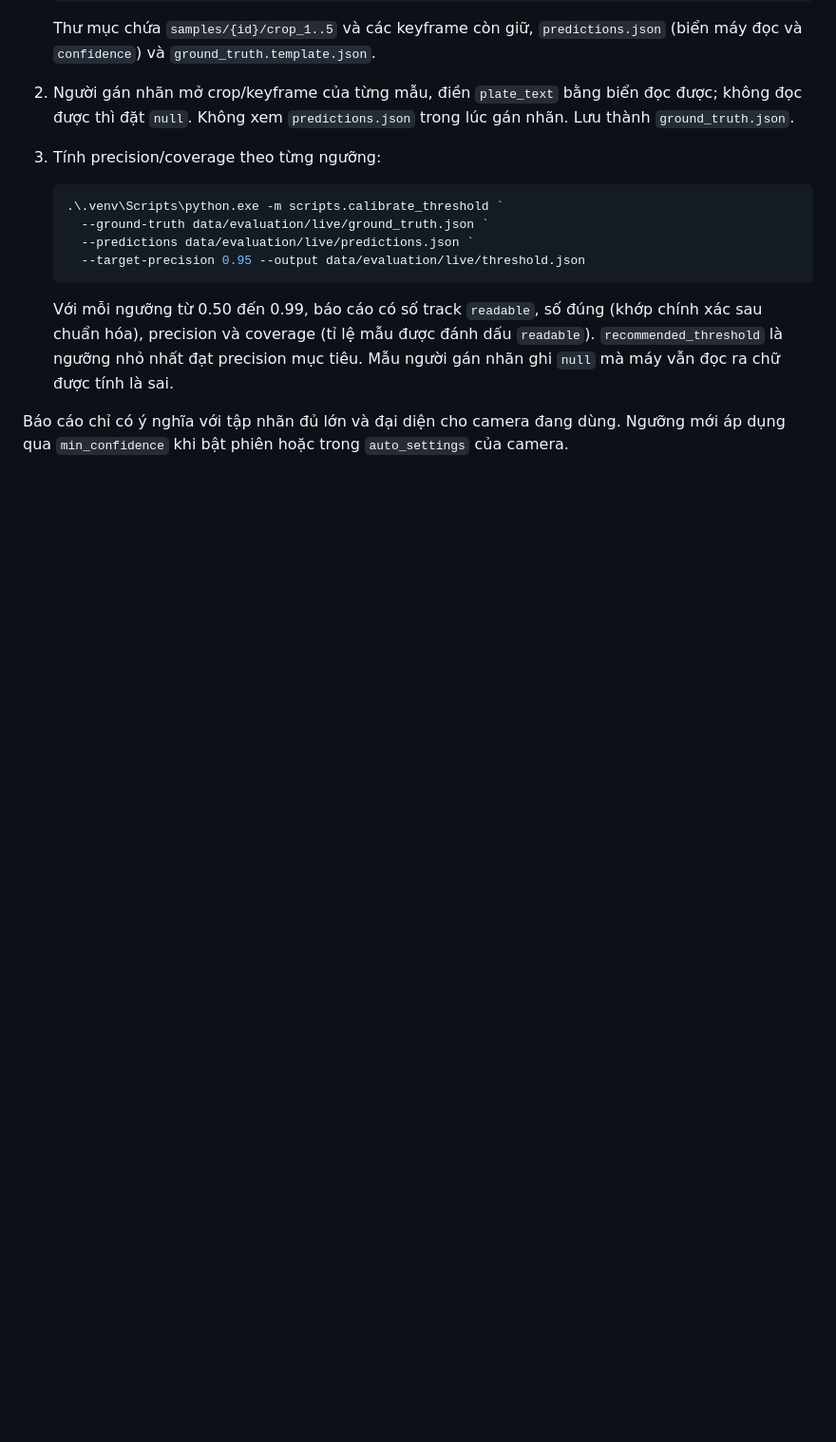
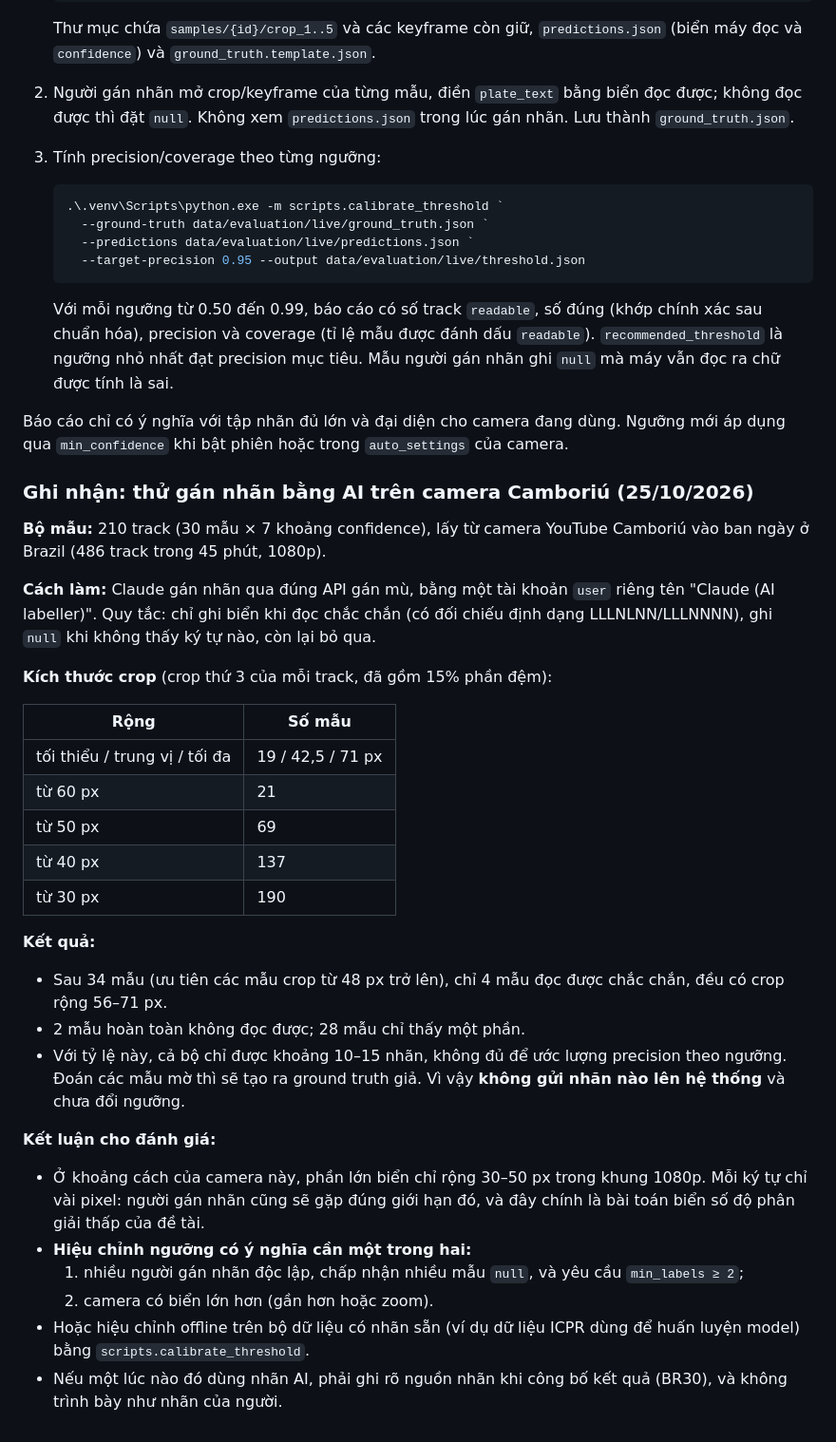
Before and after one commit to Oszumeiii/Vehicle_Tracking_BE, a Markdown page: docs/EVALUATION.md, the part around the change. Shown at 95% size. Drawn GitHub-style; blank space fills up the shorter version.

Commit message:
docs: demo timings with a daytime clip, and what AI labelling showed
- DEMO.md: a daytime Camboriu clip gives 35 tracks (9 readable) per
  3-minute loop against about 2 at night; measured start, upload, alert
  and stop times to plan the demo
- EVALUATION.md: an attempt at AI labelling of 210 sampled live tracks;
  crops are 19-71 px wide (median 42), only 4 of 34 reviewed were
  certain, so no labels were submitted and the threshold is unchanged;
  options for a meaningful calibration

Co-Authored-By: Claude Opus 5.5 <noreply@anthropic.com>

```diff
--- a/docs/EVALUATION.md
+++ b/docs/EVALUATION.md
@@ -205,3 +205,32 @@ Kiểm thử riêng bộ chấm:
    Với mỗi ngưỡng từ 0.50 đến 0.99, báo cáo có số track `readable`, số đúng (khớp chính xác sau chuẩn hóa), precision và coverage (tỉ lệ mẫu được đánh dấu `readable`). `recommended_threshold` là ngưỡng nhỏ nhất đạt precision mục tiêu. Mẫu người gán nhãn ghi `null` mà máy vẫn đọc ra chữ được tính là sai.
 
 Báo cáo chỉ có ý nghĩa với tập nhãn đủ lớn và đại diện cho camera đang dùng. Ngưỡng mới áp dụng qua `min_confidence` khi bật phiên hoặc trong `auto_settings` của camera.
+
+### Ghi nhận: thử gán nhãn bằng AI trên camera Camboriú (25/10/2026)
+
+**Bộ mẫu:** 210 track (30 mẫu × 7 khoảng confidence), lấy từ camera YouTube Camboriú vào ban ngày ở Brazil (486 track trong 45 phút, 1080p).
+
+**Cách làm:** Claude gán nhãn qua đúng API gán mù, bằng một tài khoản `user` riêng tên "Claude (AI labeller)". Quy tắc: chỉ ghi biển khi đọc chắc chắn (có đối chiếu định dạng LLLNLNN/LLLNNNN), ghi `null` khi không thấy ký tự nào, còn lại bỏ qua.
+
+**Kích thước crop** (crop thứ 3 của mỗi track, đã gồm 15% phần đệm):
+
+| Rộng | Số mẫu |
+|---|---|
+| tối thiểu / trung vị / tối đa | 19 / 42,5 / 71 px |
+| từ 60 px | 21 |
+| từ 50 px | 69 |
+| từ 40 px | 137 |
+| từ 30 px | 190 |
+
+**Kết quả:**
+- Sau 34 mẫu (ưu tiên các mẫu crop từ 48 px trở lên), chỉ 4 mẫu đọc được chắc chắn, đều có crop rộng 56–71 px.
+- 2 mẫu hoàn toàn không đọc được; 28 mẫu chỉ thấy một phần.
+- Với tỷ lệ này, cả bộ chỉ được khoảng 10–15 nhãn, không đủ để ước lượng precision theo ngưỡng. Đoán các mẫu mờ thì sẽ tạo ra ground truth giả. Vì vậy **không gửi nhãn nào lên hệ thống** và chưa đổi ngưỡng.
+
+**Kết luận cho đánh giá:**
+- Ở khoảng cách của camera này, phần lớn biển chỉ rộng 30–50 px trong khung 1080p. Mỗi ký tự chỉ vài pixel: người gán nhãn cũng sẽ gặp đúng giới hạn đó, và đây chính là bài toán biển số độ phân giải thấp của đề tài.
+- **Hiệu chỉnh ngưỡng có ý nghĩa cần một trong hai:**
+  1. nhiều người gán nhãn độc lập, chấp nhận nhiều mẫu `null`, và yêu cầu `min_labels ≥ 2`;
+  2. camera có biển lớn hơn (gần hơn hoặc zoom).
+- Hoặc hiệu chỉnh offline trên bộ dữ liệu có nhãn sẵn (ví dụ dữ liệu ICPR dùng để huấn luyện model) bằng `scripts.calibrate_threshold`.
+- Nếu một lúc nào đó dùng nhãn AI, phải ghi rõ nguồn nhãn khi công bố kết quả (BR30), và không trình bày như nhãn của người.
```
Also changed, not shown: docs/DEMO.md (+17 -1 lines).
